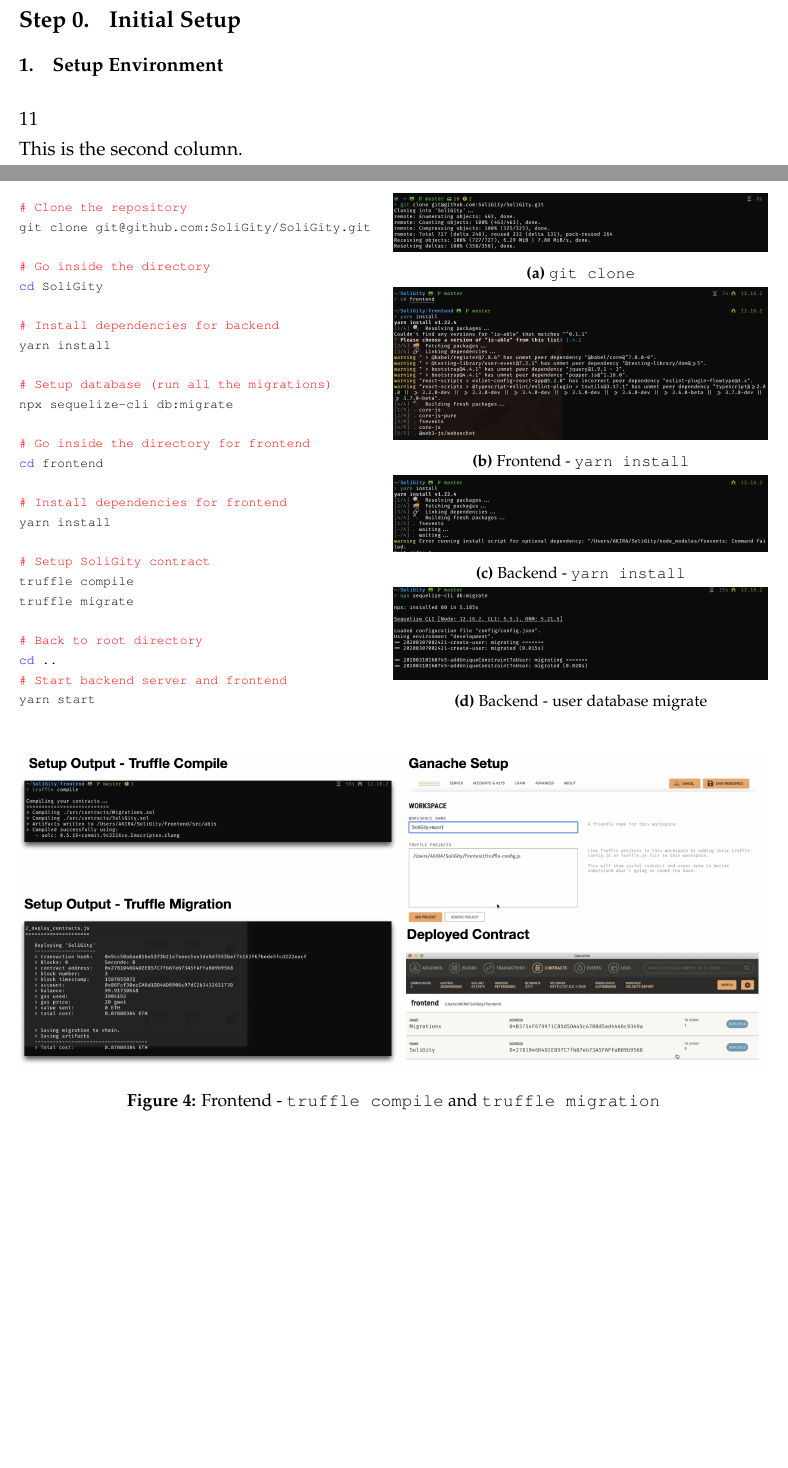
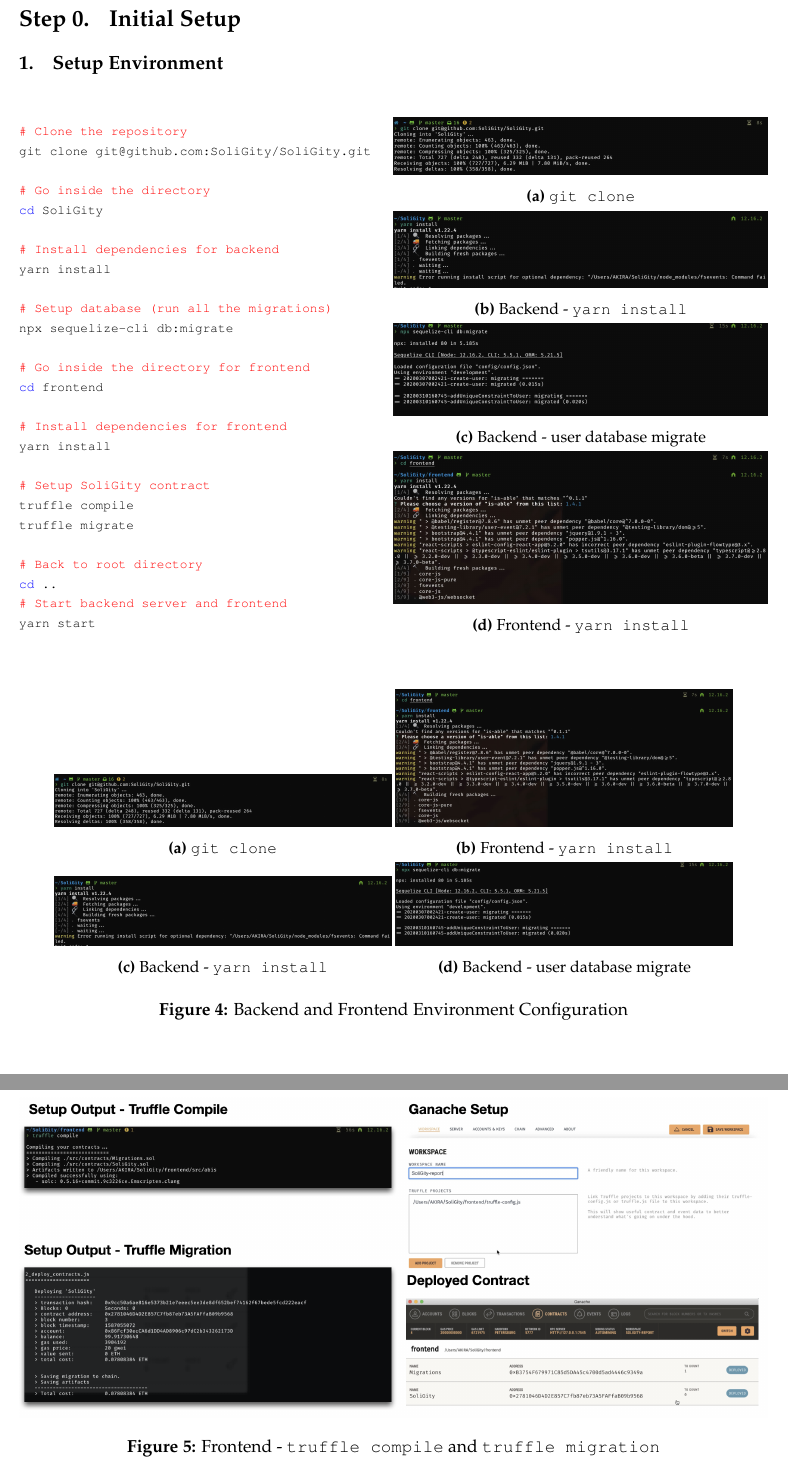
Before and after one commit to SoliGity/SoliGity-Report, a LaTeX document (main.tex): two parts of pages 6 and 7 of 15 before the commit and two parts of pages 7 and 8 of 16 after it, joined at a grey line, cut so that both start at the same text, the shorter picture padded with empty space. Compiled offline with pdfLaTeX.

Commit message:
Updates from Overleaf

```diff
--- a/main.tex
+++ b/main.tex
@@ -175,42 +175,8 @@
 \subsection*{Step 0. \(\;\;\)Initial Setup}
 
 \subsubsection{Setup Environment}
-% first column
-\begin{figure}[ht]
-	\begin{minipage}[t]{0.45\linewidth}
 
-		11
-		% 		\begin{lstlisting}[language=bash]
-		% # Clone the repository
-		% git clone git@github.com:SoliGity/SoliGity.git
-		% # Go inside the directory
-		% cd SoliGity
-		% # Install dependencies for backend
-		% yarn install
-		% # Setup database (run all the migrations)
-		% npx sequelize-cli db:migrate
-		% # Go inside the directory for frontend
-		% cd frontend
-		% # Install dependencies for frontend
-		% yarn install
-		% # Setup SoliGity contract
-		% truffle compile
-		% truffle migrate
-		% # Back to root directory
-		% cd ..
-		% # Start backend server and frontend
-		% yarn start
-		% 		\end{lstlisting}
-	\end{minipage}
-
-	%second column
-	\begin{minipage}[t]{0.45\linewidth}
-		This is the second column.
-	\end{minipage}
-
-\end{figure}
-
-\begin{figure}[ht]
+\begin{figure}[H]
 	\begin{minipage}[c]{0.4\linewidth}
 		\begin{lstlisting}[language=bash]
 # Clone the repository
@@ -249,13 +215,7 @@
 			\includegraphics[width=\textwidth]{graphs/01. git_clone}
 			\caption{\texttt{git clone}}
 		\end{subfigure}
-		\begin{subfigure}[b]{\textwidth}
-			\centering
-			\includegraphics[width=\textwidth]{graphs/04. yarn_install_frontend}
-			\caption{Frontend - \texttt{yarn install}}
-		\end{subfigure}
-		\hspace{1em}
-		\begin{subfigure}[b]{\textwidth}
+			\begin{subfigure}[b]{\textwidth}
 			\centering
 			\includegraphics[width=\textwidth]{graphs/02. yarn_install_backend}
 			\caption{Backend - \texttt{yarn install}}
@@ -266,37 +226,42 @@
 			\includegraphics[width=\textwidth]{graphs/03. user_db_migrate}
 			\caption{Backend - user database migrate}
 		\end{subfigure}
+			\begin{subfigure}[b]{\textwidth}
+			\centering
+			\includegraphics[width=\textwidth]{graphs/04. yarn_install_frontend}
+			\caption{Frontend - \texttt{yarn install}}
+		\end{subfigure}
 		% \caption{Backend and Frontend Environment Configuration}
 		% \end{figure}
 	\end{minipage}
 \end{figure}
 
-% \begin{figure}[H]
-% 	\centering
-% 	\begin{subfigure}[b]{.45\textwidth}
-% 		\centering
-% 		\includegraphics[width=\textwidth]{graphs/01. git_clone}
-% 		\caption{\texttt{git clone}}
-% 	\end{subfigure}
-% 	\begin{subfigure}[b]{.45\textwidth}
-% 		\centering
-% 		\includegraphics[width=\textwidth]{graphs/04. yarn_install_frontend}
-% 		\caption{Frontend - \texttt{yarn install}}
-% 	\end{subfigure}
-% 	\hspace{1em}
-% 	\begin{subfigure}[b]{.45\textwidth}
-% 		\centering
-% 		\includegraphics[width=\textwidth]{graphs/02. yarn_install_backend}
-% 		\caption{Backend - \texttt{yarn install}}
+\begin{figure}[H]
+	\centering
+	\begin{subfigure}[b]{.45\textwidth}
+		\centering
+		\includegraphics[width=\textwidth]{graphs/01. git_clone}
+		\caption{\texttt{git clone}}
+	\end{subfigure}
+	\begin{subfigure}[b]{.45\textwidth}
+		\centering
+		\includegraphics[width=\textwidth]{graphs/04. yarn_install_frontend}
+		\caption{Frontend - \texttt{yarn install}}
+	\end{subfigure}
+	\hspace{1em}
+	\begin{subfigure}[b]{.45\textwidth}
+		\centering
+		\includegraphics[width=\textwidth]{graphs/02. yarn_install_backend}
+		\caption{Backend - \texttt{yarn install}}
 
-% 	\end{subfigure}
-% 	\begin{subfigure}[b]{.45\textwidth}
-% 		\centering
-% 		\includegraphics[width=\textwidth]{graphs/03. user_db_migrate}
-% 		\caption{Backend - user database migrate}
-% 	\end{subfigure}
-% 	\caption{Backend and Frontend Environment Configuration}
-% \end{figure}
+	\end{subfigure}
+	\begin{subfigure}[b]{.45\textwidth}
+		\centering
+		\includegraphics[width=\textwidth]{graphs/03. user_db_migrate}
+		\caption{Backend - user database migrate}
+	\end{subfigure}
+	\caption{Backend and Frontend Environment Configuration}
+\end{figure}
 
 \begin{figure}[H]
 	\centering
```
